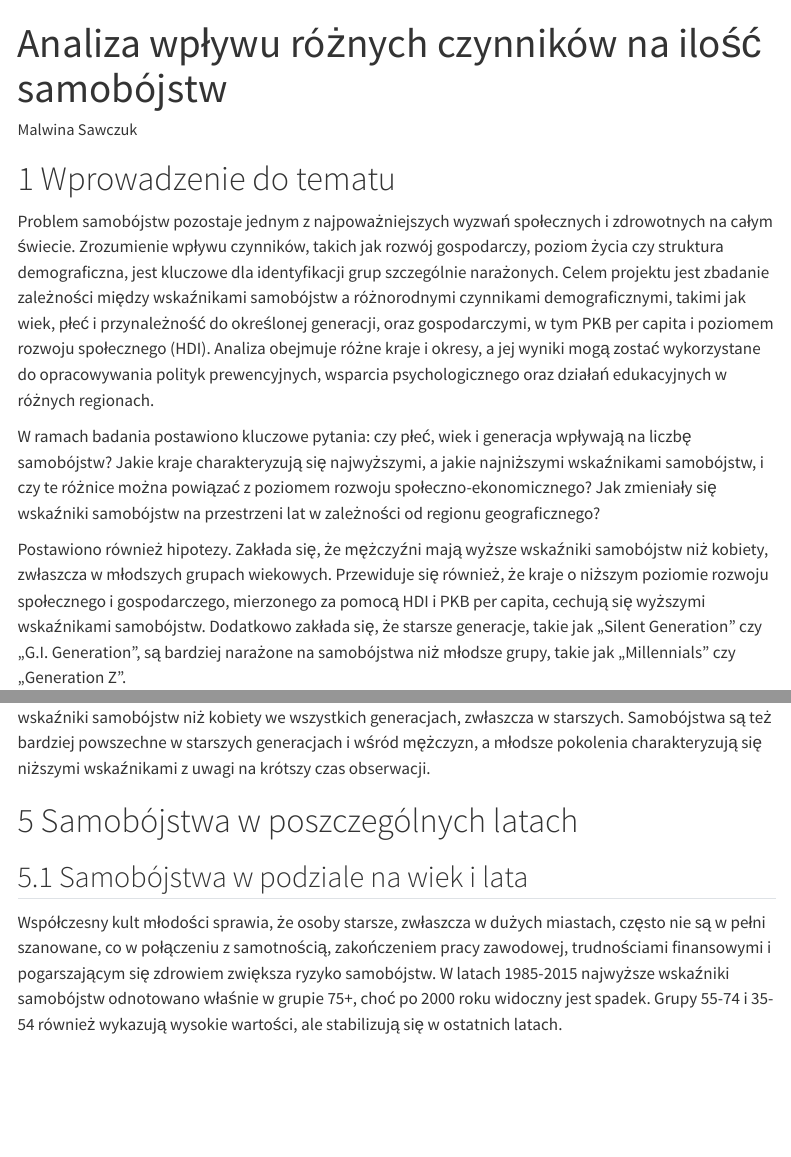
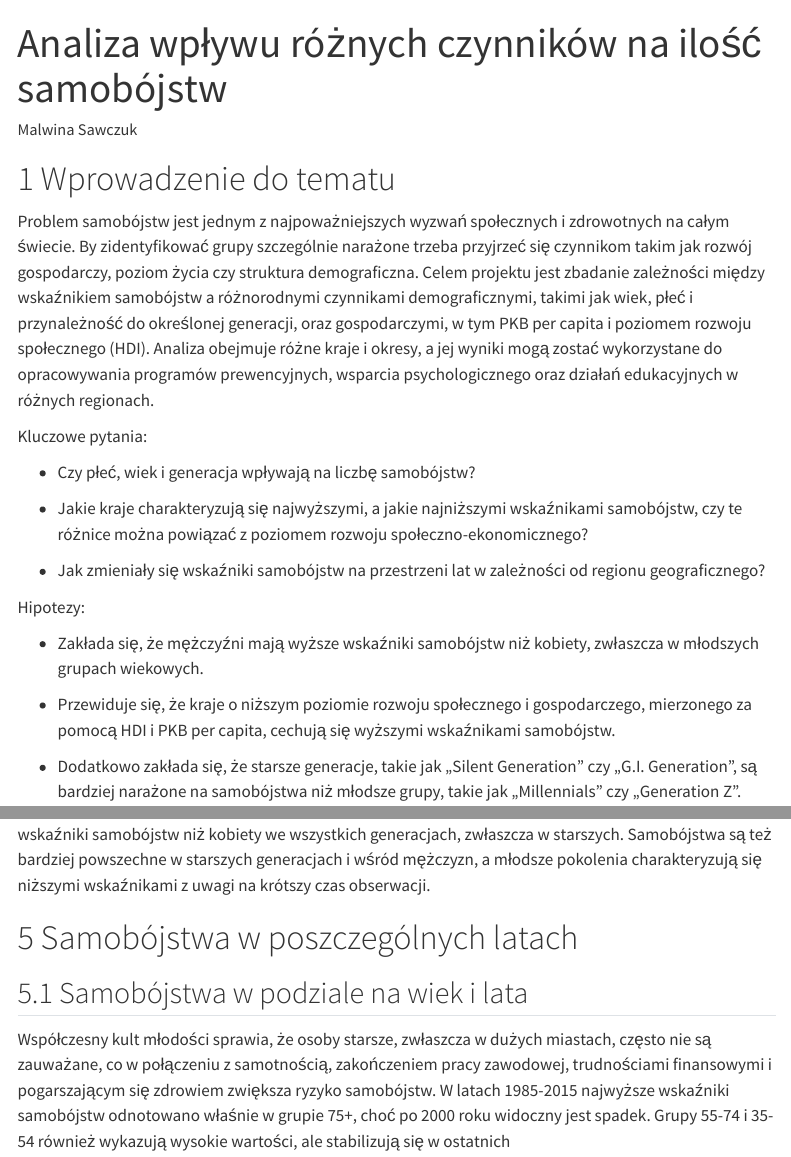
Before and after one commit to masawczuk/ProjektWizualizacja, a Quarto document (ProjektWizualizacja.qmd): the page in a window 1100 px wide, from its top, and a second part further down, joined at a grey line. Rendered offline with R 4.5, knitr and Pandoc in place of Quarto, with nearby package versions; the code chunks are not run, so their results and figures are left out; menus at the side of the page are left out.

Commit message:
ostateczne

```diff
--- a/ProjektWizualizacja.qmd
+++ b/ProjektWizualizacja.qmd
@@ -16,11 +16,23 @@ message: false
 
 # Wprowadzenie do tematu
 
-Problem samobójstw pozostaje jednym z najpoważniejszych wyzwań społecznych i zdrowotnych na całym świecie. Zrozumienie wpływu czynników, takich jak rozwój gospodarczy, poziom życia czy struktura demograficzna, jest kluczowe dla identyfikacji grup szczególnie narażonych. Celem projektu jest zbadanie zależności między wskaźnikami samobójstw a różnorodnymi czynnikami demograficznymi, takimi jak wiek, płeć i przynależność do określonej generacji, oraz gospodarczymi, w tym PKB per capita i poziomem rozwoju społecznego (HDI). Analiza obejmuje różne kraje i okresy, a jej wyniki mogą zostać wykorzystane do opracowywania polityk prewencyjnych, wsparcia psychologicznego oraz działań edukacyjnych w różnych regionach.
+Problem samobójstw jest jednym z najpoważniejszych wyzwań społecznych i zdrowotnych na całym świecie. By zidentyfikować grupy szczególnie narażone trzeba przyjrzeć się czynnikom takim jak rozwój gospodarczy, poziom życia czy struktura demograficzna. Celem projektu jest zbadanie zależności między wskaźnikiem samobójstw a różnorodnymi czynnikami demograficznymi, takimi jak wiek, płeć i przynależność do określonej generacji, oraz gospodarczymi, w tym PKB per capita i poziomem rozwoju społecznego (HDI). Analiza obejmuje różne kraje i okresy, a jej wyniki mogą zostać wykorzystane do opracowywania programów prewencyjnych, wsparcia psychologicznego oraz działań edukacyjnych w różnych regionach.
 
-W ramach badania postawiono kluczowe pytania: czy płeć, wiek i generacja wpływają na liczbę samobójstw? Jakie kraje charakteryzują się najwyższymi, a jakie najniższymi wskaźnikami samobójstw, i czy te różnice można powiązać z poziomem rozwoju społeczno-ekonomicznego? Jak zmieniały się wskaźniki samobójstw na przestrzeni lat w zależności od regionu geograficznego?
+Kluczowe pytania:
 
-Postawiono również hipotezy. Zakłada się, że mężczyźni mają wyższe wskaźniki samobójstw niż kobiety, zwłaszcza w młodszych grupach wiekowych. Przewiduje się również, że kraje o niższym poziomie rozwoju społecznego i gospodarczego, mierzonego za pomocą HDI i PKB per capita, cechują się wyższymi wskaźnikami samobójstw. Dodatkowo zakłada się, że starsze generacje, takie jak „Silent Generation” czy „G.I. Generation”, są bardziej narażone na samobójstwa niż młodsze grupy, takie jak „Millennials” czy „Generation Z”.
+-   Czy płeć, wiek i generacja wpływają na liczbę samobójstw?
+
+-   Jakie kraje charakteryzują się najwyższymi, a jakie najniższymi wskaźnikami samobójstw, czy te różnice można powiązać z poziomem rozwoju społeczno-ekonomicznego?
+
+-   Jak zmieniały się wskaźniki samobójstw na przestrzeni lat w zależności od regionu geograficznego?
+
+Hipotezy:
+
+-    Zakłada się, że mężczyźni mają wyższe wskaźniki samobójstw niż kobiety, zwłaszcza w młodszych grupach wiekowych.
+
+-   Przewiduje się, że kraje o niższym poziomie rozwoju społecznego i gospodarczego, mierzonego za pomocą HDI i PKB per capita, cechują się wyższymi wskaźnikami samobójstw.
+
+-   Dodatkowo zakłada się, że starsze generacje, takie jak „Silent Generation” czy „G.I. Generation”, są bardziej narażone na samobójstwa niż młodsze grupy, takie jak „Millennials” czy „Generation Z”.
 
 # Poznanie danych od podstaw
 
@@ -450,7 +462,7 @@ plot_ly(
 
 ## Samobójstwa w podziale na wiek i lata
 
-Współczesny kult młodości sprawia, że osoby starsze, zwłaszcza w dużych miastach, często nie są w pełni szanowane, co w połączeniu z samotnością, zakończeniem pracy zawodowej, trudnościami finansowymi i pogarszającym się zdrowiem zwiększa ryzyko samobójstw. W latach 1985-2015 najwyższe wskaźniki samobójstw odnotowano właśnie w grupie 75+, choć po 2000 roku widoczny jest spadek. Grupy 55-74 i 35-54 również wykazują wysokie wartości, ale stabilizują się w ostatnich latach.
+Współczesny kult młodości sprawia, że osoby starsze, zwłaszcza w dużych miastach, często nie są zauważane, co w połączeniu z samotnością, zakończeniem pracy zawodowej, trudnościami finansowymi i pogarszającym się zdrowiem zwiększa ryzyko samobójstw. W latach 1985-2015 najwyższe wskaźniki samobójstw odnotowano właśnie w grupie 75+, choć po 2000 roku widoczny jest spadek. Grupy 55-74 i 35-54 również wykazują wysokie wartości, ale stabilizują się w ostatnich
 
 Młodsze grupy, takie jak 15-24 i 25-34 lata, mają niższe wskaźniki, a dzieci w wieku 5-14 lat najniższe. Ogólnie widoczna jest tendencja spadkowa we wszystkich grupach wiekowych, co może wynikać z poprawy wsparcia psychologicznego i większej świadomości społecznej.
 
```
Also changed, not shown: ProjektWizualizacja.qmd (14 more changed lines).
